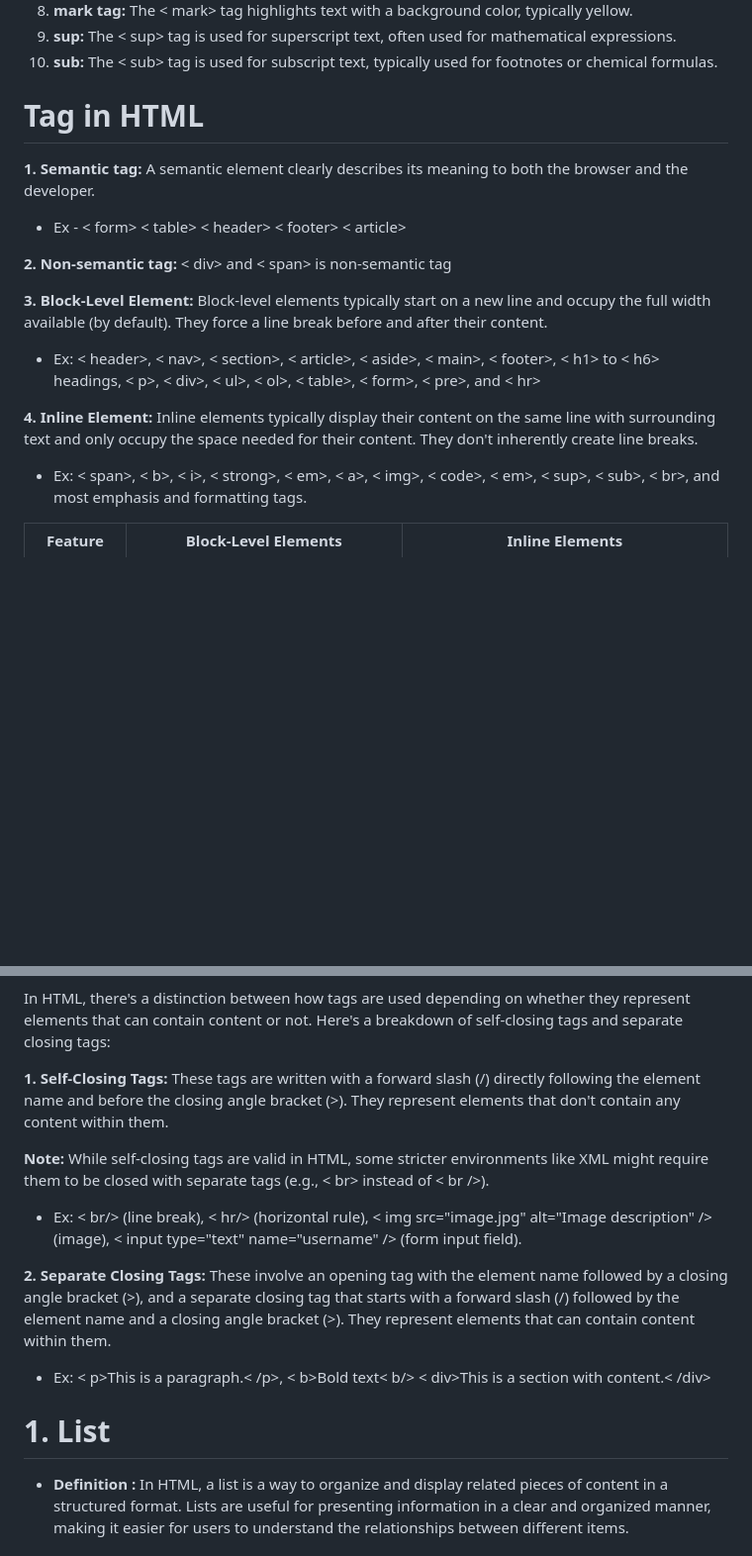
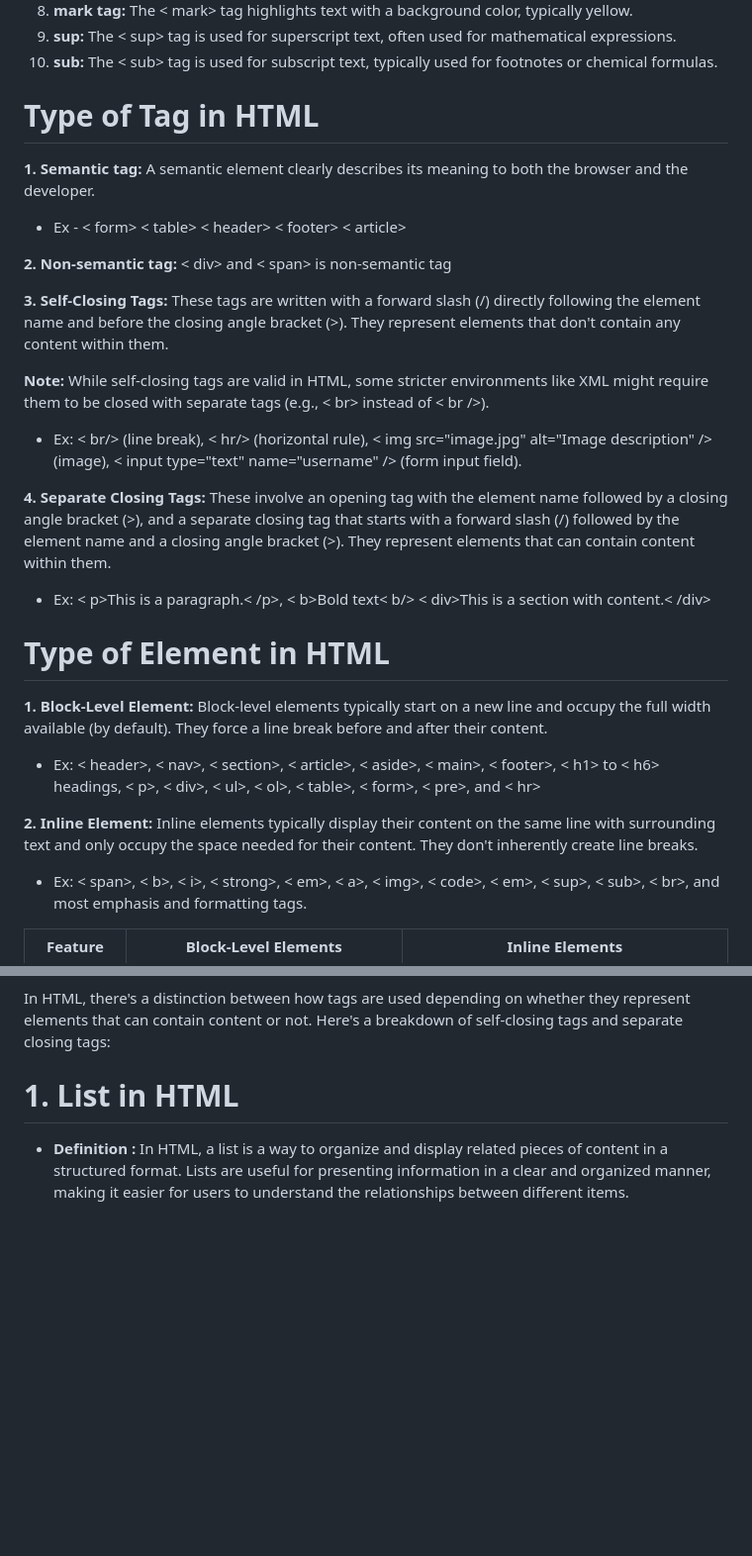
Before and after one commit to ErShubham2908/dpgbcafsd, a Markdown page: Readme.md, 2 parts joined by grey strips. Shown at 99% size. GitHub-like rendering; blank space fills up the shorter version.

```diff
--- a/Readme.md
+++ b/Readme.md
@@ -53,7 +53,7 @@ These tags define the various elements of a webpage such as headings, paragraphs
 9. **sup:** The < sup> tag is used for superscript text, often used for mathematical expressions.
 10. **sub:** The < sub> tag is used for subscript text, typically used for footnotes or chemical formulas.
 
-# Tag in HTML
+# Type of Tag in HTML
 
 **1. Semantic tag:** A semantic element clearly describes its meaning to both the browser and the developer.
 
@@ -61,11 +61,24 @@ These tags define the various elements of a webpage such as headings, paragraphs
 
 **2. Non-semantic tag:** < div> and < span> is non-semantic tag
 
-**3. Block-Level Element:** Block-level elements typically start on a new line and occupy the full width available (by default). They force a line break before and after their content.
+**3. Self-Closing Tags:** These tags are written with a forward slash (/) directly following the element name and before the closing angle bracket (>). They represent elements that don't contain any content within them.
+
+**Note:** While self-closing tags are valid in HTML, some stricter environments like XML might require them to be closed with separate tags (e.g., < br> instead of < br />).
+
+-   Ex: < br/> (line break), < hr/> (horizontal rule), < img src="image.jpg" alt="Image description" /> (image), < input type="text" name="username" /> (form input field).
+
+**4. Separate Closing Tags:** These involve an opening tag with the element name followed by a closing angle bracket (>), and a separate closing tag that starts with a forward slash (/) followed by the element name and a closing angle bracket (>). They represent elements that can contain content within them.
+
+-   Ex: < p>This is a paragraph.< /p>, < b>Bold text< b/>
+    < div>This is a section with content.< /div>
+
+# Type of Element in HTML
+
+**1. Block-Level Element:** Block-level elements typically start on a new line and occupy the full width available (by default). They force a line break before and after their content.
 
 -   Ex: < header>, < nav>, < section>, < article>, < aside>, < main>, < footer>, < h1> to < h6> headings, < p>, < div>, < ul>, < ol>, < table>, < form>, < pre>, and < hr>
 
-**4. Inline Element:** Inline elements typically display their content on the same line with surrounding text and only occupy the space needed for their content. They don't inherently create line breaks.
+**2. Inline Element:** Inline elements typically display their content on the same line with surrounding text and only occupy the space needed for their content. They don't inherently create line breaks.
 
 -   Ex: < span>, < b>, < i>, < strong>, < em>, < a>, < img>, < code>, < em>, < sup>, < sub>, < br>, and most emphasis and formatting tags.
 
@@ -77,19 +90,7 @@ These tags define the various elements of a webpage such as headings, paragraphs
 
 In HTML, there's a distinction between how tags are used depending on whether they represent elements that can contain content or not. Here's a breakdown of self-closing tags and separate closing tags:
 
-**1. Self-Closing Tags:** These tags are written with a forward slash (/) directly following the element name and before the closing angle bracket (>). They represent elements that don't contain any content within them.
-
-**Note:** While self-closing tags are valid in HTML, some stricter environments like XML might require them to be closed with separate tags (e.g., < br> instead of < br />).
-
--   Ex: < br/> (line break), < hr/> (horizontal rule), < img src="image.jpg" alt="Image description" /> (image), < input type="text" name="username" /> (form input field).
-
-**2. Separate Closing Tags:** These involve an opening tag with the element name followed by a closing angle bracket (>), and a separate closing tag that starts with a forward slash (/) followed by the element name and a closing angle bracket (>). They represent elements that can contain content within them.
-
--   Ex: < p>This is a paragraph.< /p>, < b>Bold text< b/>
-    < div>This is a section with content.< /div>
-
-
-# 1. List
+# 1. List in HTML
 
 -   **Definition :** In HTML, a list is a way to organize and display related pieces of content in a structured format. Lists are useful for presenting information in a clear and organized manner, making it easier for users to understand the relationships between different items.
 
```
